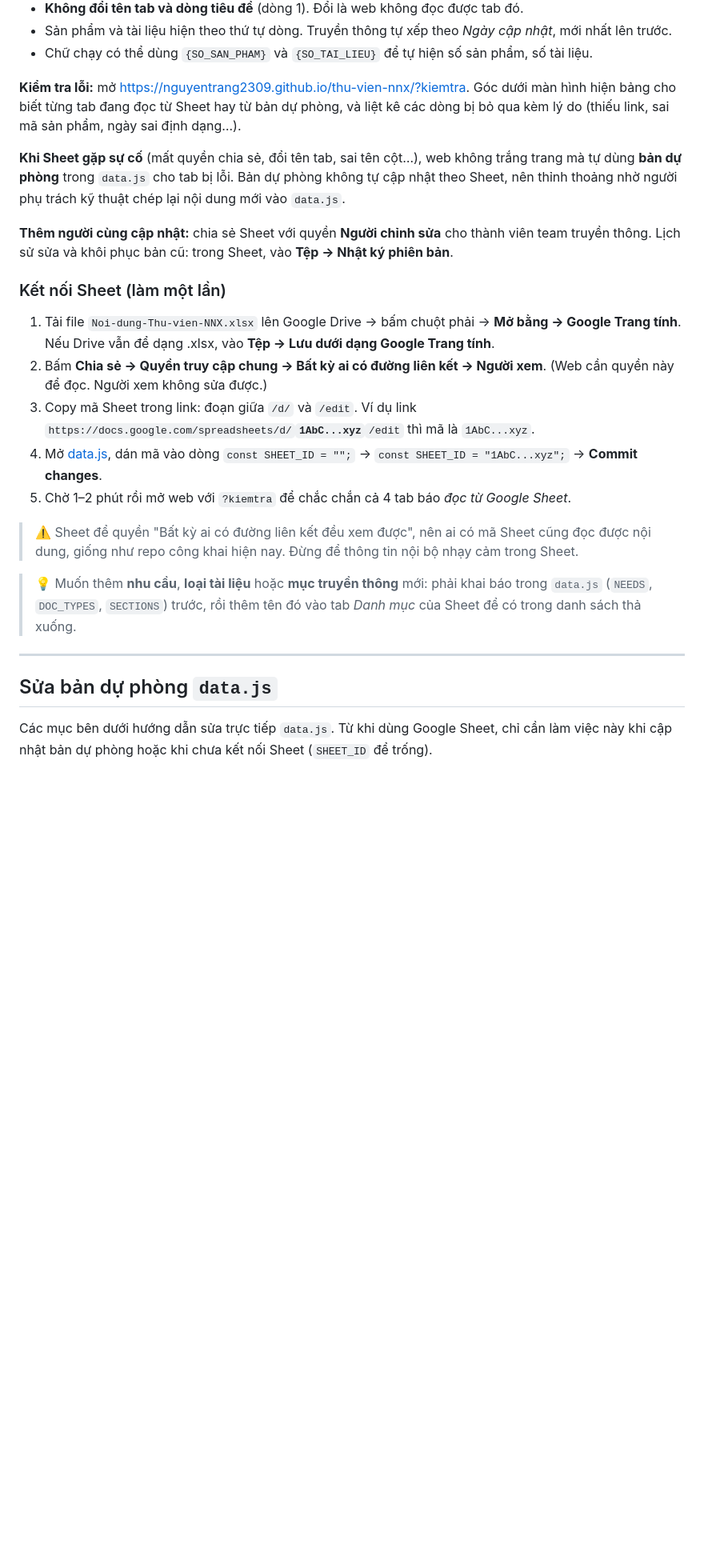
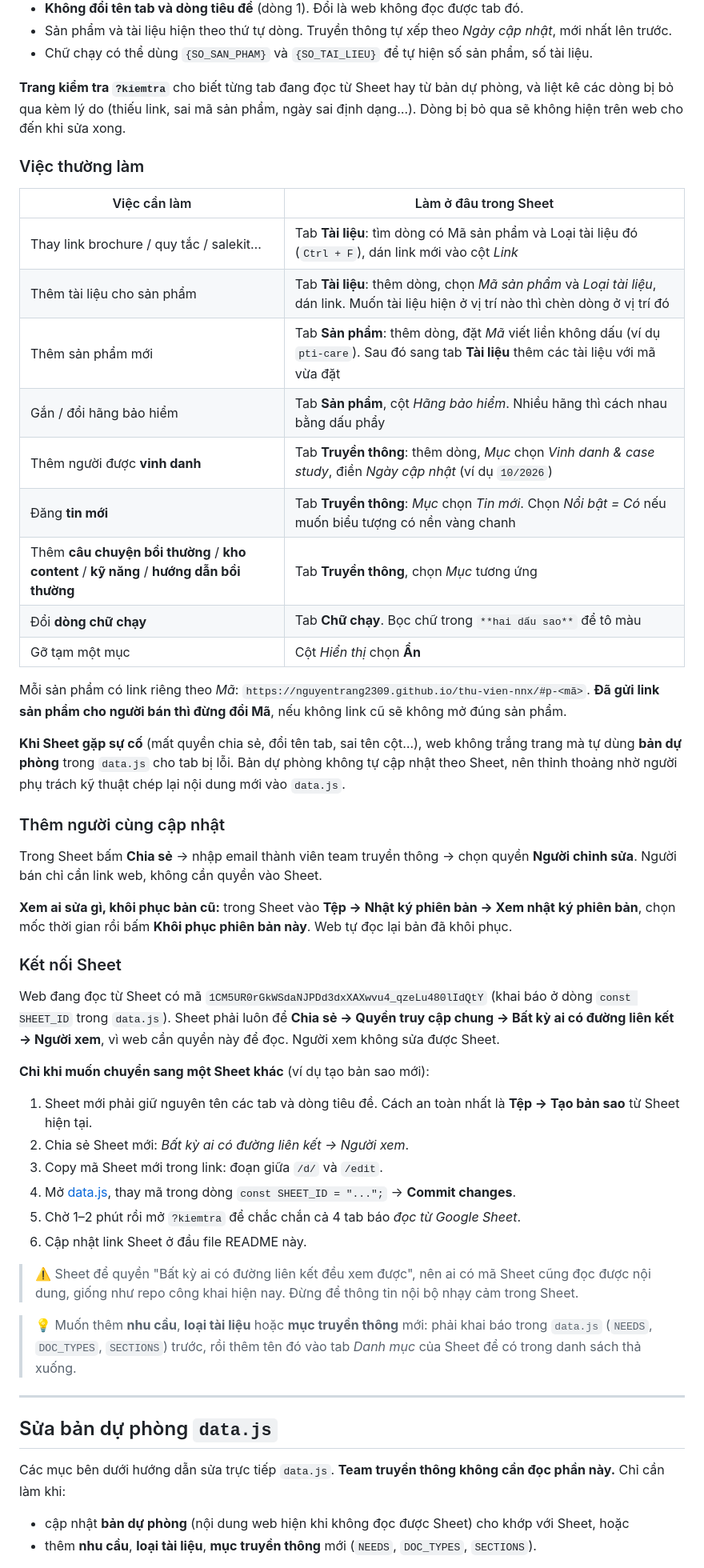
Before and after one commit to nguyentrang2309/thu-vien-nnx, a Markdown page: README.md, the part around one of its changes. Shown at 80% size. Drawn GitHub-style; blank space fills up the shorter version.

Commit message:
README: hướng dẫn cập nhật nội dung bằng Google Sheet đã kết nối
Co-Authored-By: Claude Opus 5.5 <noreply@anthropic.com>

```diff
--- a/README.md
+++ b/README.md
@@ -74,20 +89,43 @@ Sản phẩm, tài liệu, tin mới, vinh danh, câu chuyện bồi thường,
 - Sản phẩm và tài liệu hiện theo thứ tự dòng. Truyền thông tự xếp theo *Ngày cập nhật*, mới nhất lên trước.
 - Chữ chạy có thể dùng `{SO_SAN_PHAM}` và `{SO_TAI_LIEU}` để tự hiện số sản phẩm, số tài liệu.
 
-**Kiểm tra lỗi:** mở https://nguyentrang2309.github.io/thu-vien-nnx/?kiemtra. Góc dưới màn hình hiện bảng cho biết từng tab đang đọc từ Sheet hay từ bản dự phòng, và liệt kê các dòng bị bỏ qua kèm lý do (thiếu link, sai mã sản phẩm, ngày sai định dạng…).
+**Trang kiểm tra `?kiemtra`** cho biết từng tab đang đọc từ Sheet hay từ bản dự phòng, và liệt kê các dòng bị bỏ qua kèm lý do (thiếu link, sai mã sản phẩm, ngày sai định dạng…). Dòng bị bỏ qua sẽ không hiện trên web cho đến khi sửa xong.
+
+### Việc thường làm
+
+| Việc cần làm | Làm ở đâu trong Sheet |
+|---|---|
+| Thay link brochure / quy tắc / salekit… | Tab **Tài liệu**: tìm dòng có Mã sản phẩm và Loại tài liệu đó (`Ctrl + F`), dán link mới vào cột *Link* |
+| Thêm tài liệu cho sản phẩm | Tab **Tài liệu**: thêm dòng, chọn *Mã sản phẩm* và *Loại tài liệu*, dán link. Muốn tài liệu hiện ở vị trí nào thì chèn dòng ở vị trí đó |
+| Thêm sản phẩm mới | Tab **Sản phẩm**: thêm dòng, đặt *Mã* viết liền không dấu (ví dụ `pti-care`). Sau đó sang tab **Tài liệu** thêm các tài liệu với mã vừa đặt |
+| Gắn / đổi hãng bảo hiểm | Tab **Sản phẩm**, cột *Hãng bảo hiểm*. Nhiều hãng thì cách nhau bằng dấu phẩy |
+| Thêm người được **vinh danh** | Tab **Truyền thông**: thêm dòng, *Mục* chọn *Vinh danh & case study*, điền *Ngày cập nhật* (ví dụ `10/2026`) |
+| Đăng **tin mới** | Tab **Truyền thông**: *Mục* chọn *Tin mới*. Chọn *Nổi bật = Có* nếu muốn biểu tượng có nền vàng chanh |
+| Thêm **câu chuyện bồi thường** / **kho content** / **kỹ năng** / **hướng dẫn bồi thường** | Tab **Truyền thông**, chọn *Mục* tương ứng |
+| Đổi **dòng chữ chạy** | Tab **Chữ chạy**. Bọc chữ trong `**hai dấu sao**` để tô màu |
+| Gỡ tạm một mục | Cột *Hiển thị* chọn **Ẩn** |
+
+Mỗi sản phẩm có link riêng theo *Mã*: `https://nguyentrang2309.github.io/thu-vien-nnx/#p-<mã>`. **Đã gửi link sản phẩm cho người bán thì đừng đổi Mã**, nếu không link cũ sẽ không mở đúng sản phẩm.
 
 **Khi Sheet gặp sự cố** (mất quyền chia sẻ, đổi tên tab, sai tên cột…), web không trắng trang mà tự dùng **bản dự phòng** trong `data.js` cho tab bị lỗi. Bản dự phòng không tự cập nhật theo Sheet, nên thỉnh thoảng nhờ người phụ trách kỹ thuật chép lại nội dung mới vào `data.js`.
 
-**Thêm người cùng cập nhật:** chia sẻ Sheet với quyền **Người chỉnh sửa** cho thành viên team truyền thông. Lịch sử sửa và khôi phục bản cũ: trong Sheet, vào **Tệp → Nhật ký phiên bản**.
+### Thêm người cùng cập nhật
 
-### Kết nối Sheet (làm một lần)
+Trong Sheet bấm **Chia sẻ** → nhập email thành viên team truyền thông → chọn quyền **Người chỉnh sửa**. Người bán chỉ cần link web, không cần quyền vào Sheet.
 
-1. Tải file `Noi-dung-Thu-vien-NNX.xlsx` lên Google Drive → bấm chuột phải → **Mở bằng → Google Trang tính**. Nếu Drive vẫn để dạng .xlsx, vào **Tệp → Lưu dưới dạng Google Trang tính**.
-2. Bấm **Chia sẻ → Quyền truy cập chung → Bất kỳ ai có đường liên kết → Người xem**. (Web cần quyền này để đọc. Người xem không sửa được.)
-3. Copy mã Sheet trong link: đoạn giữa `/d/` và `/edit`.
-   Ví dụ link `https://docs.google.com/spreadsheets/d/`**`1AbC...xyz`**`/edit` thì mã là `1AbC...xyz`.
-4. Mở [data.js](https://github.com/nguyentrang2309/thu-vien-nnx/edit/main/data.js), dán mã vào dòng `const SHEET_ID = "";` → `const SHEET_ID = "1AbC...xyz";` → **Commit changes**.
-5. Chờ 1–2 phút rồi mở web với `?kiemtra` để chắc chắn cả 4 tab báo *đọc từ Google Sheet*.
+**Xem ai sửa gì, khôi phục bản cũ:** trong Sheet vào **Tệp → Nhật ký phiên bản → Xem nhật ký phiên bản**, chọn mốc thời gian rồi bấm **Khôi phục phiên bản này**. Web tự đọc lại bản đã khôi phục.
+
+### Kết nối Sheet
+
+Web đang đọc từ Sheet có mã `1CM5UR0rGkWSdaNJPDd3dxXAXwvu4_qzeLu480lIdQtY` (khai báo ở dòng `const SHEET_ID` trong `data.js`). Sheet phải luôn để **Chia sẻ → Quyền truy cập chung → Bất kỳ ai có đường liên kết → Người xem**, vì web cần quyền này để đọc. Người xem không sửa được Sheet.
+
+**Chỉ khi muốn chuyển sang một Sheet khác** (ví dụ tạo bản sao mới):
+1. Sheet mới phải giữ nguyên tên các tab và dòng tiêu đề. Cách an toàn nhất là **Tệp → Tạo bản sao** từ Sheet hiện tại.
+2. Chia sẻ Sheet mới: *Bất kỳ ai có đường liên kết → Người xem*.
+3. Copy mã Sheet mới trong link: đoạn giữa `/d/` và `/edit`.
+4. Mở [data.js](https://github.com/nguyentrang2309/thu-vien-nnx/edit/main/data.js), thay mã trong dòng `const SHEET_ID = "...";` → **Commit changes**.
+5. Chờ 1–2 phút rồi mở `?kiemtra` để chắc chắn cả 4 tab báo *đọc từ Google Sheet*.
+6. Cập nhật link Sheet ở đầu file README này.
 
 > ⚠️ Sheet để quyền "Bất kỳ ai có đường liên kết đều xem được", nên ai có mã Sheet cũng đọc được nội dung, giống như repo công khai hiện nay. Đừng để thông tin nội bộ nhạy cảm trong Sheet.
 
@@ -97,5 +135,7 @@ Sản phẩm, tài liệu, tin mới, vinh danh, câu chuyện bồi thường,
 
 ## Sửa bản dự phòng `data.js`
 
-Các mục bên dưới hướng dẫn sửa trực tiếp `data.js`. Từ khi dùng Google Sheet, chỉ cần làm việc này khi cập nhật bản dự phòng hoặc khi chưa kết nối Sheet (`SHEET_ID` để trống).
+Các mục bên dưới hướng dẫn sửa trực tiếp `data.js`. **Team truyền thông không cần đọc phần này.** Chỉ cần làm khi:
+- cập nhật **bản dự phòng** (nội dung web hiện khi không đọc được Sheet) cho khớp với Sheet, hoặc
+- thêm **nhu cầu**, **loại tài liệu**, **mục truyền thông** mới (`NEEDS`, `DOC_TYPES`, `SECTIONS`).
 
```
Also changed, not shown: other parts of README.md (+30 -12 lines).
